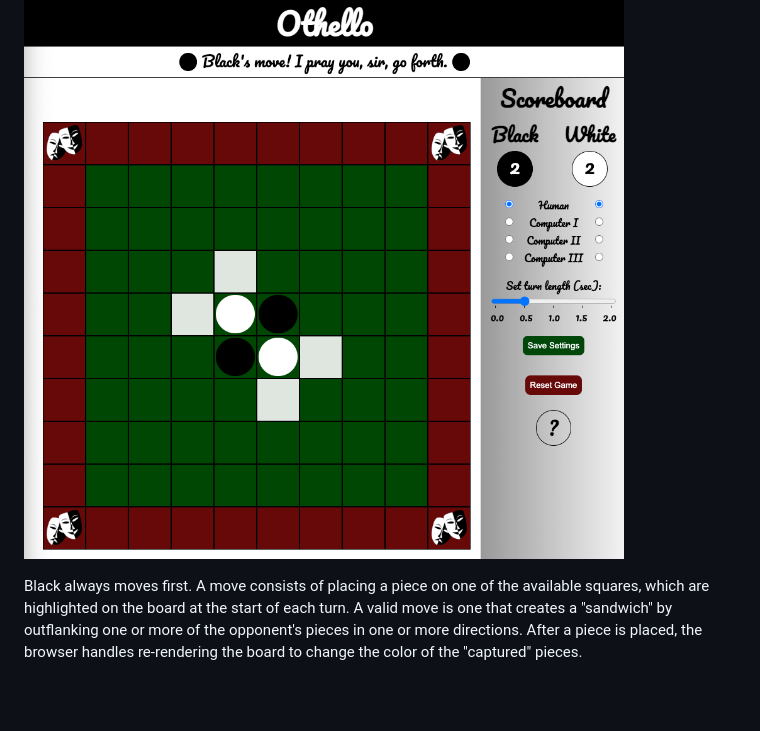
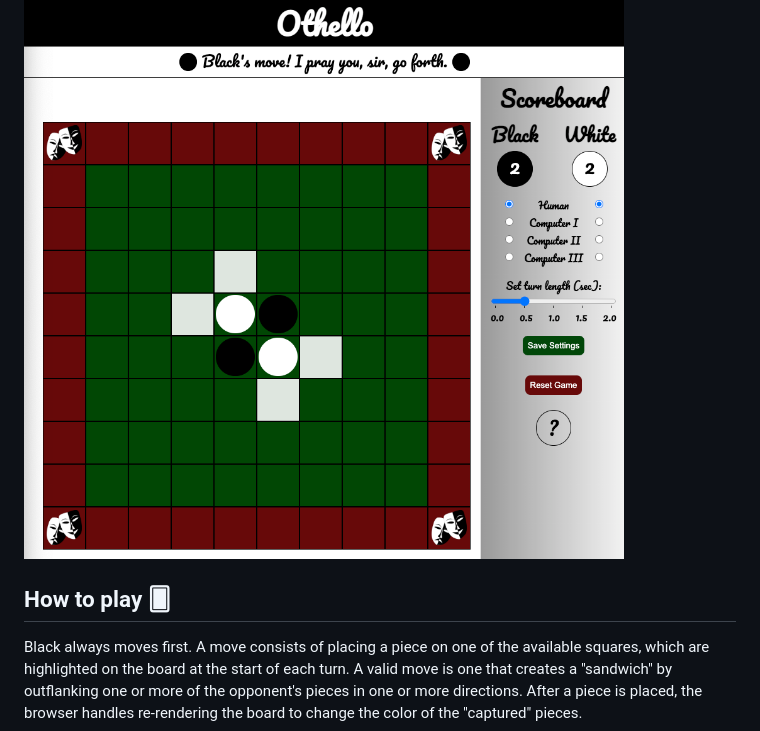
Before and after one commit to callumnelson/othello, a Markdown page: README.md, the part around the change. Drawn GitHub-style; blank space fills up the shorter version.

Commit message:
Update section headers

```diff
--- a/README.md
+++ b/README.md
@@ -3,6 +3,8 @@
 An Elizabethan-era spin on the classic board game, Othello.
 
 ![Game screenshot](https://github.com/callumnelson/othello/blob/main/assets/images/screenshot.png)
+
+## How to play 🂠
 
 Black always moves first. A move consists of placing a piece on one of the available squares, which are highlighted on the board at the start of each turn. A valid move is one that creates a "sandwich" by outflanking one or more of the opponent's pieces in one or more directions. After a piece is placed, the browser handles re-rendering the board to change the color of the "captured" pieces.
 
```
